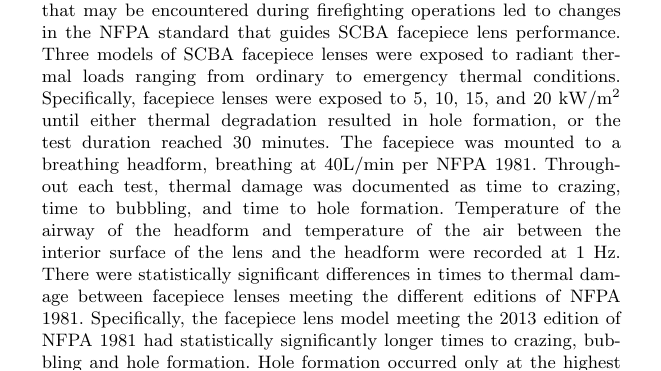
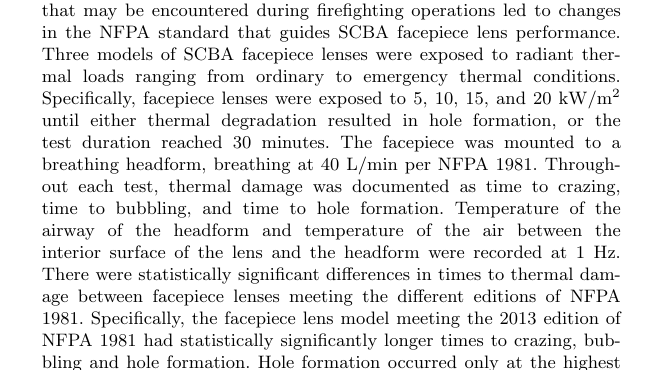
Before and after one commit to rkesler2/SCBA_ThermalDeg, a LaTeX paper (SCBA_ThermalDegradation.tex): part of page 1 of 11, cut so that both start at the same text. Compiled offline with pdfLaTeX.

Commit message:
Minor proofreading edits

```diff
--- a/SCBA_ThermalDegradation.tex
+++ b/SCBA_ThermalDegradation.tex
@@ -109,7 +109,7 @@
 
 \abstract{The self-contained breathing apparatus (SCBA) is one of the most critical components of the firefighting personal protective ensemble. The SCBA facepiece isolates the firefighter from elevated temperatures in the ambient environment and provides protection from potentially toxic gases and by-products of combustion. Previous research into the potential weaknesses of the SCBA facepiece lens under thermal loads that may be encountered during firefighting operations led to changes in the NFPA standard that guides SCBA facepiece lens performance.
 
-Three models of SCBA facepiece lenses were exposed to radiant thermal loads ranging from ordinary to emergency thermal conditions. Specifically, facepiece lenses were exposed to  5, 10, 15, and 20 kW/m\textsuperscript{2} until either thermal degradation resulted in hole formation, or the test duration reached 30 minutes. The facepiece was mounted to a breathing headform, breathing at 40L/min per NFPA 1981. Throughout each test, thermal damage was documented as time to crazing, time to bubbling, and time to hole formation. Temperature of the airway of the headform and temperature of the air between the interior surface of the lens and the headform were recorded at 1 Hz.
+Three models of SCBA facepiece lenses were exposed to radiant thermal loads ranging from ordinary to emergency thermal conditions. Specifically, facepiece lenses were exposed to  5, 10, 15, and 20 kW/m\textsuperscript{2} until either thermal degradation resulted in hole formation, or the test duration reached 30 minutes. The facepiece was mounted to a breathing headform, breathing at 40 L/min per NFPA 1981. Throughout each test, thermal damage was documented as time to crazing, time to bubbling, and time to hole formation. Temperature of the airway of the headform and temperature of the air between the interior surface of the lens and the headform were recorded at 1 Hz.
 
 There were statistically significant differences in times to thermal damage between facepiece lenses meeting the different editions of NFPA 1981. Specifically, the facepiece lens model meeting the 2013 edition of NFPA 1981 had statistically significantly longer times to crazing, bubbling and hole formation. Hole formation occurred only at the highest tested heat flux (20 kW/m\textsuperscript{2}) for this model, while lenses meeting older versions of the standard developed holes at 10 and 15 kW/m\textsuperscript{2}. Maximum temperature of the airway and space between the lens and headform was higher in the facepiece model meeting the 2013 edition of NFPA 1981, likely because of the extended time the radiant load was applied.
 }
```
